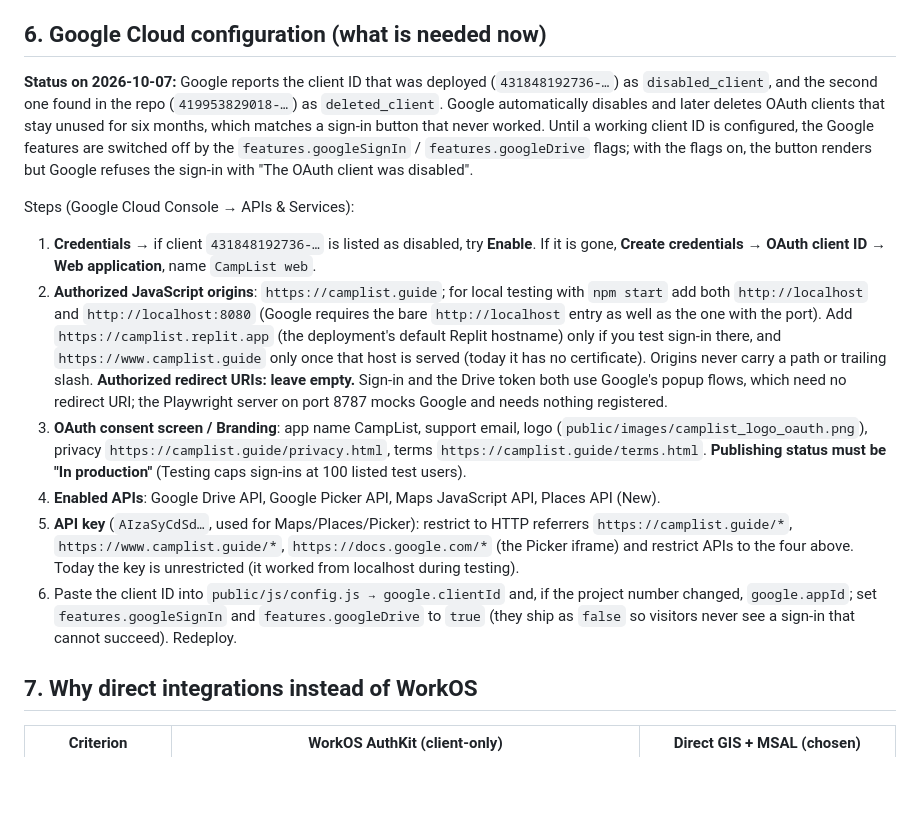
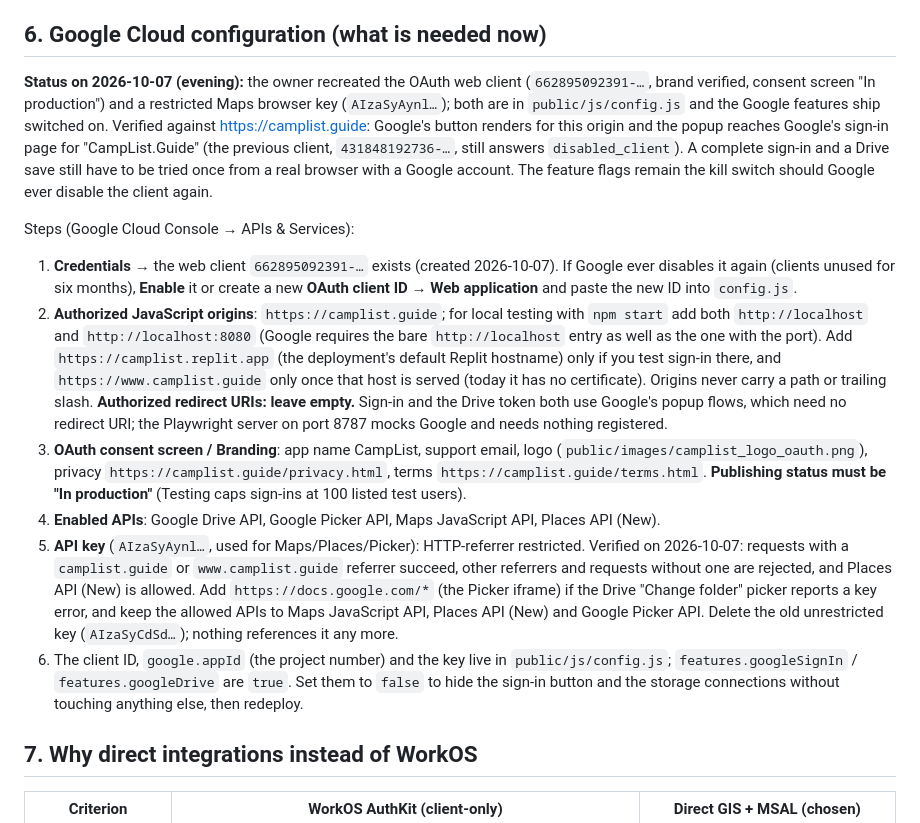
Before and after one commit to revsmoke/campinglist, a Markdown page: docs/AUTH.md, the part around the change. Drawn GitHub-style; blank space fills up the shorter version.

```diff
--- a/docs/AUTH.md
+++ b/docs/AUTH.md
@@ -90,18 +90,20 @@ MSAL v5 requires a dedicated redirect page because Microsoft now sends COOP head
 
 ## 6. Google Cloud configuration (what is needed now)
 
-**Status on 2026-10-07:** Google reports the client ID that was deployed
-(`431848192736-…`) as `disabled_client`, and the second one found in the repo
-(`419953829018-…`) as `deleted_client`. Google automatically disables and later deletes OAuth
-clients that stay unused for six months, which matches a sign-in button that never worked.
-Until a working client ID is configured, the Google features are switched off by the
-`features.googleSignIn` / `features.googleDrive` flags; with the flags on, the button renders
-but Google refuses the sign-in with "The OAuth client was disabled".
+**Status on 2026-10-07 (evening):** the owner recreated the OAuth web client
+(`662895092391-…`, brand verified, consent screen "In production") and a restricted Maps browser
+key (`AIzaSyAynl…`); both are in `public/js/config.js` and the Google features ship switched on.
+Verified against https://camplist.guide: Google's button renders for this origin and the popup
+reaches Google's sign-in page for "CampList.Guide" (the previous client, `431848192736-…`, still
+answers `disabled_client`). A complete sign-in and a Drive save still have to be tried once from
+a real browser with a Google account. The feature flags remain the kill switch should Google
+ever disable the client again.
 
 Steps (Google Cloud Console → APIs & Services):
 
-1. **Credentials** → if client `431848192736-…` is listed as disabled, try **Enable**. If it is gone,
-   **Create credentials → OAuth client ID → Web application**, name `CampList web`.
+1. **Credentials** → the web client `662895092391-…` exists (created 2026-10-07). If Google ever
+   disables it again (clients unused for six months), **Enable** it or create a new
+   **OAuth client ID → Web application** and paste the new ID into `config.js`.
 2. **Authorized JavaScript origins**: `https://camplist.guide`; for local testing with
    `npm start` add both `http://localhost` and `http://localhost:8080` (Google requires the
    bare `http://localhost` entry as well as the one with the port). Add
@@ -115,13 +117,16 @@ Steps (Google Cloud Console → APIs & Services):
    terms `https://camplist.guide/terms.html`. **Publishing status must be "In production"**
    (Testing caps sign-ins at 100 listed test users).
 4. **Enabled APIs**: Google Drive API, Google Picker API, Maps JavaScript API, Places API (New).
-5. **API key** (`AIzaSyCdSd…`, used for Maps/Places/Picker): restrict to HTTP referrers
-   `https://camplist.guide/*`, `https://www.camplist.guide/*`, `https://docs.google.com/*`
-   (the Picker iframe) and restrict APIs to the four above. Today the key is unrestricted
-   (it worked from localhost during testing).
-6. Paste the client ID into `public/js/config.js → google.clientId` and, if the project number
-   changed, `google.appId`; set `features.googleSignIn` and `features.googleDrive` to `true`
-   (they ship as `false` so visitors never see a sign-in that cannot succeed). Redeploy.
+5. **API key** (`AIzaSyAynl…`, used for Maps/Places/Picker): HTTP-referrer restricted. Verified
+   on 2026-10-07: requests with a `camplist.guide` or `www.camplist.guide` referrer succeed,
+   other referrers and requests without one are rejected, and Places API (New) is allowed. Add
+   `https://docs.google.com/*` (the Picker iframe) if the Drive "Change folder" picker reports a
+   key error, and keep the allowed APIs to Maps JavaScript API, Places API (New) and Google
+   Picker API. Delete the old unrestricted key (`AIzaSyCdSd…`); nothing references it any more.
+6. The client ID, `google.appId` (the project number) and the key live in
+   `public/js/config.js`; `features.googleSignIn` / `features.googleDrive` are `true`. Set them
+   to `false` to hide the sign-in button and the storage connections without touching anything
+   else, then redeploy.
 
 ## 7. Why direct integrations instead of WorkOS
 
```
Also changed, not shown: docs/HANDOFF.md (+17 -22 lines).
